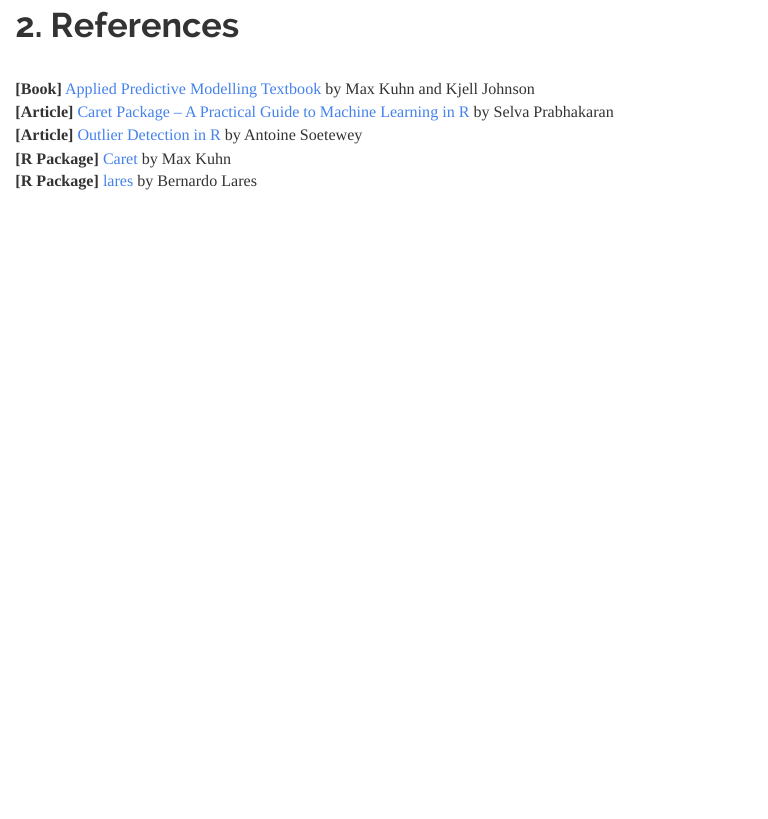
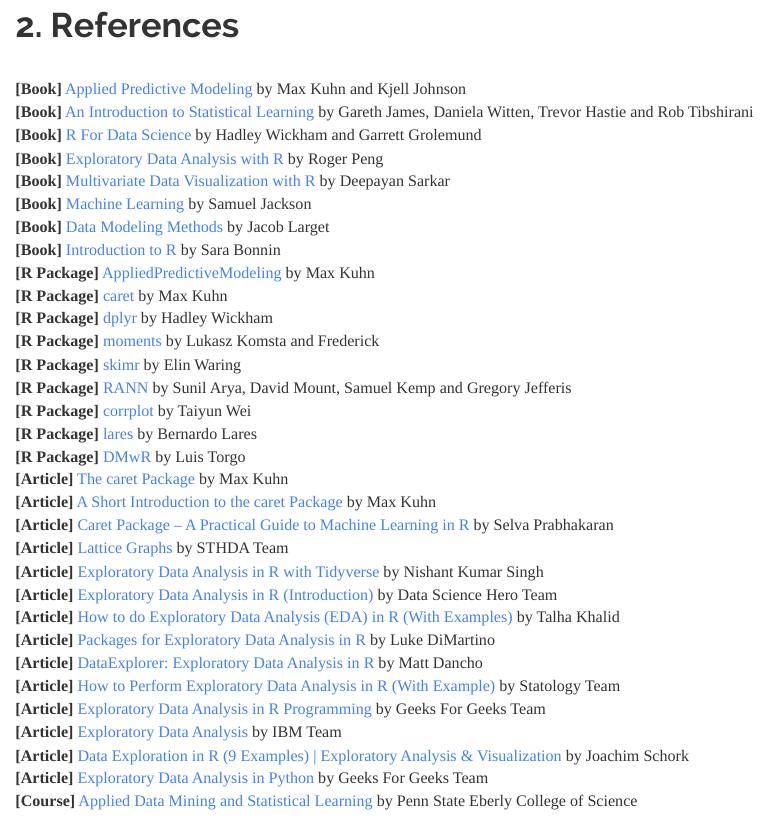
Before and after one commit to JohnPaulinePineda/Portfolio_Project_1, an R Markdown document (docs/index.Rmd): the page in a window 1100 px wide, from 8450 px down. Rendered offline with R 4.5, knitr and Pandoc, with nearby package versions; some code elsewhere in the file could not run offline; a font, style sheet, LaTeX package, included part or bibliography that could not be used is replaced or left out; long lines of code are wrapped.

Commit message:
Formulated the HTML and RMD files
Formulated the HTML and RMD files

```diff
--- a/docs/index.Rmd
+++ b/docs/index.Rmd
@@ -965,11 +965,38 @@
 
 # **2. References**
 |
-| **[Book]** [Applied Predictive Modelling Textbook](http://appliedpredictivemodeling.com/) by Max Kuhn and Kjell Johnson
-| **[Article]** [Caret Package – A Practical Guide to Machine Learning in R](https://www.machinelearningplus.com/machine-learning/caret-package/) by Selva Prabhakaran
-| **[Article]** [Outlier Detection in R](https://statsandr.com/blog/outliers-detection-in-r/) by Antoine Soetewey
-| **[R Package]** [Caret](https://topepo.github.io/caret/index.html) by Max Kuhn
+| **[Book]** [Applied Predictive Modeling](http://appliedpredictivemodeling.com/) by Max Kuhn and Kjell Johnson
+| **[Book]** [An Introduction to Statistical Learning](https://www.statlearning.com/) by Gareth James, Daniela Witten, Trevor Hastie and Rob Tibshirani
+| **[Book]** [R For Data Science](https://r4ds.had.co.nz/index.html) by Hadley Wickham and Garrett Grolemund
+| **[Book]** [Exploratory Data Analysis with R](https://bookdown.org/rdpeng/exdata/) by Roger Peng
+| **[Book]** [Multivariate Data Visualization with R](http://lmdvr.r-forge.r-project.org/figures/figures.html) by Deepayan Sarkar
+| **[Book]** [Machine Learning](https://bookdown.org/ssjackson300/Machine-Learning-Lecture-Notes/) by Samuel Jackson
+| **[Book]** [Data Modeling Methods](https://bookdown.org/larget_jacob/data-modeling-methods/) by Jacob Larget
+| **[Book]** [Introduction to R](https://biocorecrg.github.io/CRG_RIntroduction/) by Sara Bonnin
+| **[R Package]** [AppliedPredictiveModeling](https://cran.r-project.org/web//packages/AppliedPredictiveModeling/AppliedPredictiveModeling.pdf) by Max Kuhn
+| **[R Package]** [caret](https://topepo.github.io/caret/index.html) by Max Kuhn
+| **[R Package]** [dplyr](https://cran.r-project.org/web/packages/dplyr/index.html/) by Hadley Wickham
+| **[R Package]** [moments](https://cran.r-project.org/web/packages/moments/index.html) by Lukasz Komsta and Frederick
+| **[R Package]** [skimr](https://cran.r-project.org/web/packages/skimr/skimr.pdf) by  Elin Waring
+| **[R Package]** [RANN](https://cran.r-project.org/web/packages/RANN/RANN.pdf) by  Sunil Arya, David Mount, Samuel Kemp and Gregory Jefferis
+| **[R Package]** [corrplot](https://cran.r-project.org/web/packages/corrplot/corrplot.pdf) by Taiyun Wei
 | **[R Package]** [lares](https://cran.rstudio.com/web/packages/lares/lares.pdf) by Bernardo Lares
+| **[R Package]** [DMwR](https://mran.microsoft.com/snapshot/2016-05-02/web/packages/DMwR/DMwR.pdf) by Luis Torgo
+| **[Article]** [The caret Package](https://topepo.github.io/caret/index.html) by Max Kuhn
+| **[Article]** [A Short Introduction to the caret Package](https://cran.r-project.org/web/packages/caret/vignettes/caret.html) by Max Kuhn
+| **[Article]** [Caret Package – A Practical Guide to Machine Learning in R](https://www.machinelearningplus.com/machine-learning/caret-package/#:~:text=Caret%20is%20short%20for%20Classification%20And%20REgression%20Training.,track%20of%20which%20algorithm%20resides%20in%20which%20package.) by Selva Prabhakaran
+| **[Article]** [Lattice Graphs](http://www.sthda.com/english/wiki/lattice-graphs) by STHDA Team
+| **[Article]** [Exploratory Data Analysis in R with Tidyverse](https://www.pluralsight.com/guides/exploratory-data-analysis-in-r) by Nishant Kumar Singh
+| **[Article]** [Exploratory Data Analysis in R (Introduction)](https://blog.datascienceheroes.com/exploratory-data-analysis-in-r-intro/) by Data Science Hero Team
+| **[Article]** [How to do Exploratory Data Analysis (EDA) in R (With Examples)](https://geekflare.com/exploratory-data-analysis/) by Talha Khalid
+| **[Article]** [Packages for Exploratory Data Analysis in R](https://www.r-bloggers.com/2022/04/packages-for-exploratory-data-analysis-in-r/) by Luke DiMartino
+| **[Article]** [DataExplorer: Exploratory Data Analysis in R](https://www.business-science.io/code-tools/2021/03/02/use-dataexplorer-for-EDA.html) by Matt Dancho
+| **[Article]** [How to Perform Exploratory Data Analysis in R (With Example)](https://www.statology.org/exploratory-data-analysis-in-r/) by Statology Team
+| **[Article]** [Exploratory Data Analysis in R Programming](https://www.geeksforgeeks.org/exploratory-data-analysis-in-r-programming/) by Geeks For Geeks Team
+| **[Article]** [Exploratory Data Analysis](https://www.ibm.com/topics/exploratory-data-analysis) by IBM Team
+| **[Article]** [Data Exploration in R (9 Examples) | Exploratory Analysis & Visualization](https://statisticsglobe.com/data-exploration-r) by Joachim Schork
+| **[Article]** [Exploratory Data Analysis in Python](https://www.geeksforgeeks.org/exploratory-data-analysis-in-python/) by Geeks For Geeks Team
+| **[Course]** [Applied Data Mining and Statistical Learning](https://online.stat.psu.edu/stat508/) by Penn State Eberly College of Science
 |
 |
 |
```
Also changed, not shown: 1 other file.
